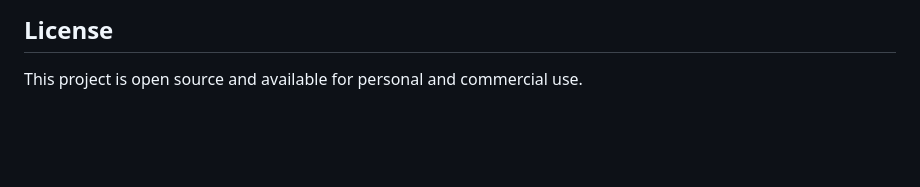
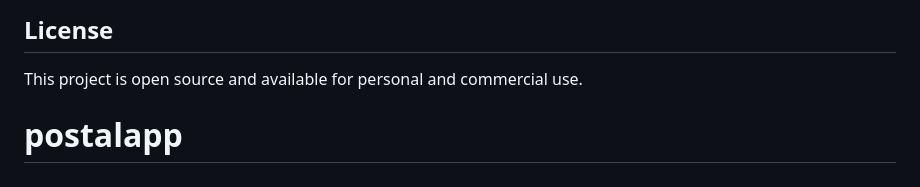
Before and after one commit to mwrede/postalapp, a Markdown page: README.md, the part around the change. Drawn GitHub-style; blank space fills up the shorter version.

```diff
--- a/README.md
+++ b/README.md
@@ -130,3 +130,5 @@ Then open your browser and navigate to `http://localhost:8000` (or the port show
 ## License
 
 This project is open source and available for personal and commercial use.
+
+# postalapp
```
